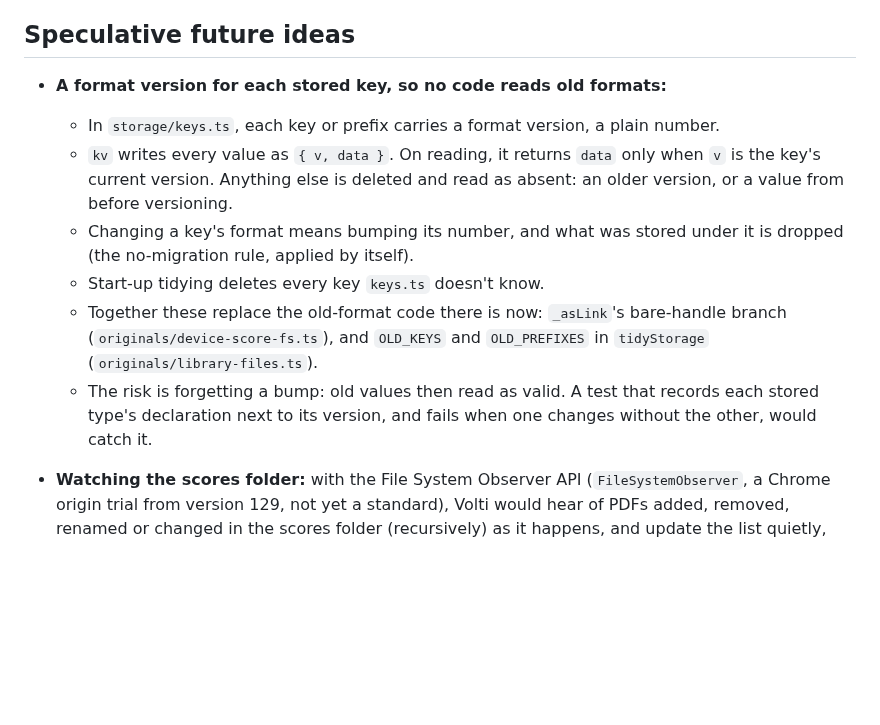
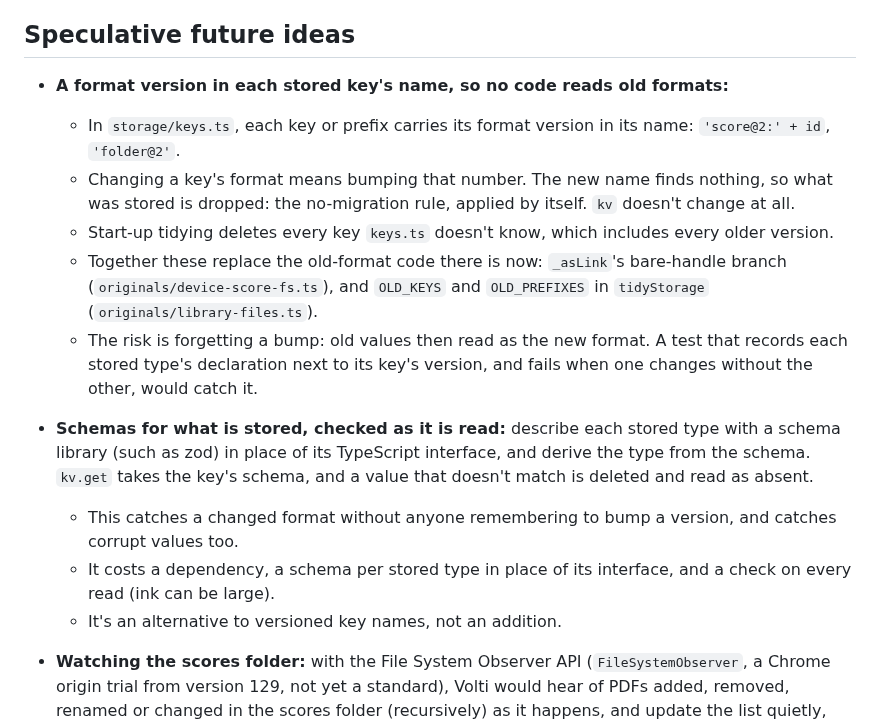
Before and after one commit to goodgriefgnome/volti, a Markdown page: TODO.md, the part around the change. Drawn GitHub-style; blank space fills up the shorter version.

Commit message:
TODO: speculative: versions in key names; schemas checked on reading
Co-Authored-By: Claude Opus 5.5 <noreply@anthropic.com>
Claude-Session: https://claude.ai/code/session_01Q7hcTtqUsQkYRTWALQ6WjU

```diff
--- a/TODO.md
+++ b/TODO.md
@@ -252,20 +252,27 @@ Things to try on the tablet.
 
 ## Speculative future ideas
 
-- **A format version for each stored key, so no code reads old formats:**
-  - In `storage/keys.ts`, each key or prefix carries a format version, a plain number.
-  - `kv` writes every value as `{ v, data }`. On reading, it returns `data` only when `v` is the
-    key's current version. Anything else is deleted and read as absent: an older version, or a
-    value from before versioning.
-  - Changing a key's format means bumping its number, and what was stored under it is dropped
-    (the no-migration rule, applied by itself).
-  - Start-up tidying deletes every key `keys.ts` doesn't know.
+- **A format version in each stored key's name, so no code reads old formats:**
+  - In `storage/keys.ts`, each key or prefix carries its format version in its name:
+    `'score@2:' + id`, `'folder@2'`.
+  - Changing a key's format means bumping that number. The new name finds nothing, so what was
+    stored is dropped: the no-migration rule, applied by itself. `kv` doesn't change at all.
+  - Start-up tidying deletes every key `keys.ts` doesn't know, which includes every older
+    version.
   - Together these replace the old-format code there is now: `_asLink`'s bare-handle branch
     (`originals/device-score-fs.ts`), and `OLD_KEYS` and `OLD_PREFIXES` in `tidyStorage`
     (`originals/library-files.ts`).
-  - The risk is forgetting a bump: old values then read as valid. A test that records each
-    stored type's declaration next to its version, and fails when one changes without the
-    other, would catch it.
+  - The risk is forgetting a bump: old values then read as the new format. A test that records
+    each stored type's declaration next to its key's version, and fails when one changes without
+    the other, would catch it.
+- **Schemas for what is stored, checked as it is read:** describe each stored type with a schema
+  library (such as zod) in place of its TypeScript interface, and derive the type from the schema.
+  `kv.get` takes the key's schema, and a value that doesn't match is deleted and read as absent.
+  - This catches a changed format without anyone remembering to bump a version, and catches
+    corrupt values too.
+  - It costs a dependency, a schema per stored type in place of its interface, and a check on
+    every read (ink can be large).
+  - It's an alternative to versioned key names, not an addition.
 
 - **Watching the scores folder:** with the File System Observer API (`FileSystemObserver`, a
   Chrome origin trial from version 129, not yet a standard), Volti would hear of PDFs added,
```
